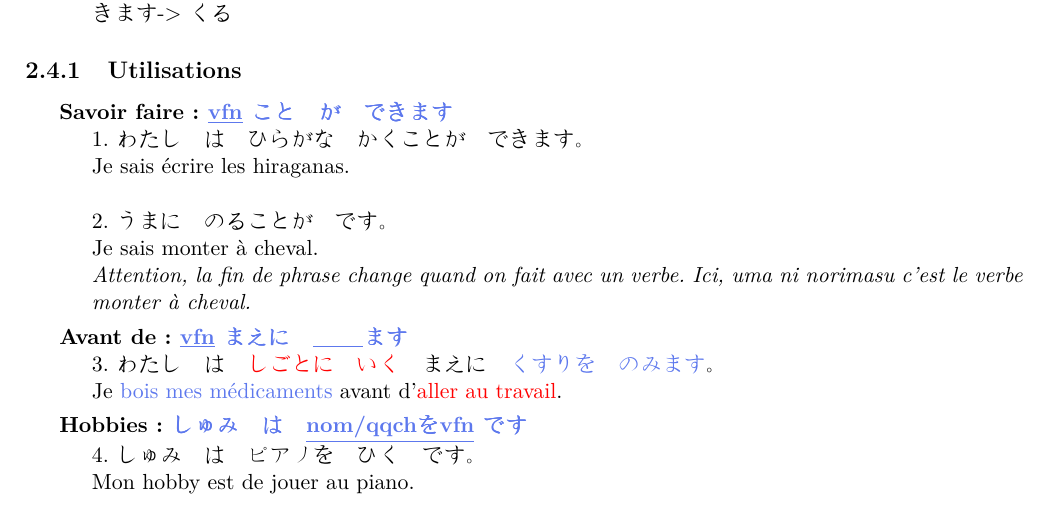
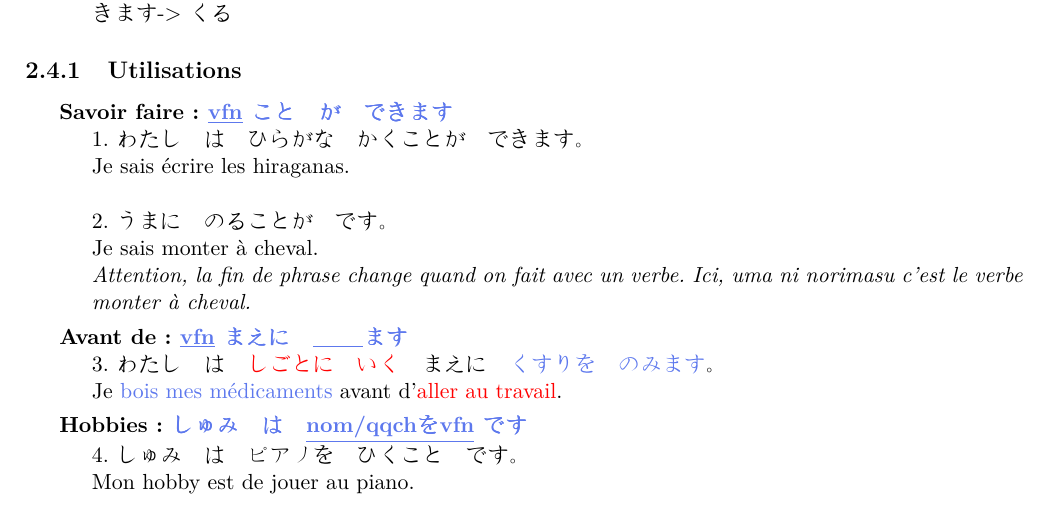
Before and after one commit to fmutix/esiee_japanese, a LaTeX document (grammar.tex): part of page 7 of 9, cut so that both start at the same text. Compiled offline with pdfLaTeX.

Commit message:
correction

```diff
--- a/grammar.tex
+++ b/grammar.tex
@@ -321,7 +321,7 @@ Les adjectif en i peuvent prendre plusieurs formes pour donner différents sens
 		3. わたし　は　\textcolor{red}{しごとに　いく}　まえに　\textcolor{blue}{くすりを　のみます}。 \\
 		Je \textcolor{blue}{bois mes médicaments} avant d'\textcolor{red}{aller au travail}.
 		\item[Hobbies : \textcolor{blue}{しゅみ　は　\underline{nom/qqchを vfn} です}] \hfill \\
-		4. しゅみ　は　ピアノを　ひく　です。 \\
+		4. しゅみ　は　ピアノを　ひく こと　です。 \\
 		Mon hobby est de jouer au piano.
 	\end{description}
 \end{Japanese}
```
